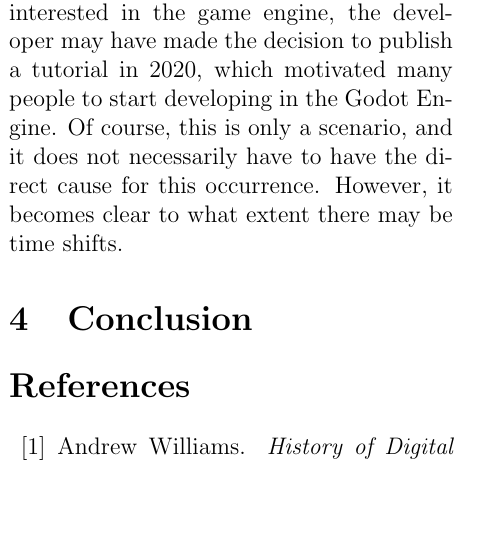
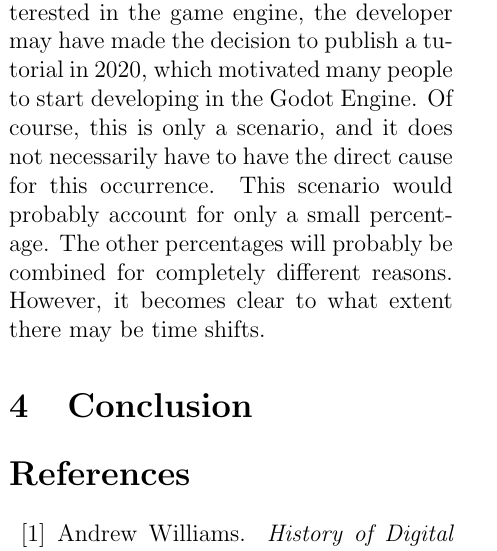
Before and after one commit to Morphclue/godot-seminar, a LaTeX document (main.tex, which reads sections/analysis.tex): part of one column of page 6 of 7, cut so that both start at the same text, the shorter picture padded with empty space. Compiled offline with pdfLaTeX.

Commit message:
feat: further explanation scenarios

```diff
--- a/sections/analysis.tex
+++ b/sections/analysis.tex
@@ -219,6 +219,8 @@ A possible scenario would be an indie game developer who shares his progress on
 These videos may have drawn attention to the Godot Engine in 2019.
 Since many people were interested in the game engine, the developer may have made the decision to publish a tutorial in 2020, which motivated many people to start developing in the Godot Engine.
 Of course, this is only a scenario, and it does not necessarily have to have the direct cause for this occurrence.
+This scenario would probably account for only a small percentage.
+The other percentages will probably be combined for completely different reasons.
 However, it becomes clear to what extent there may be time shifts.
 
 
```
